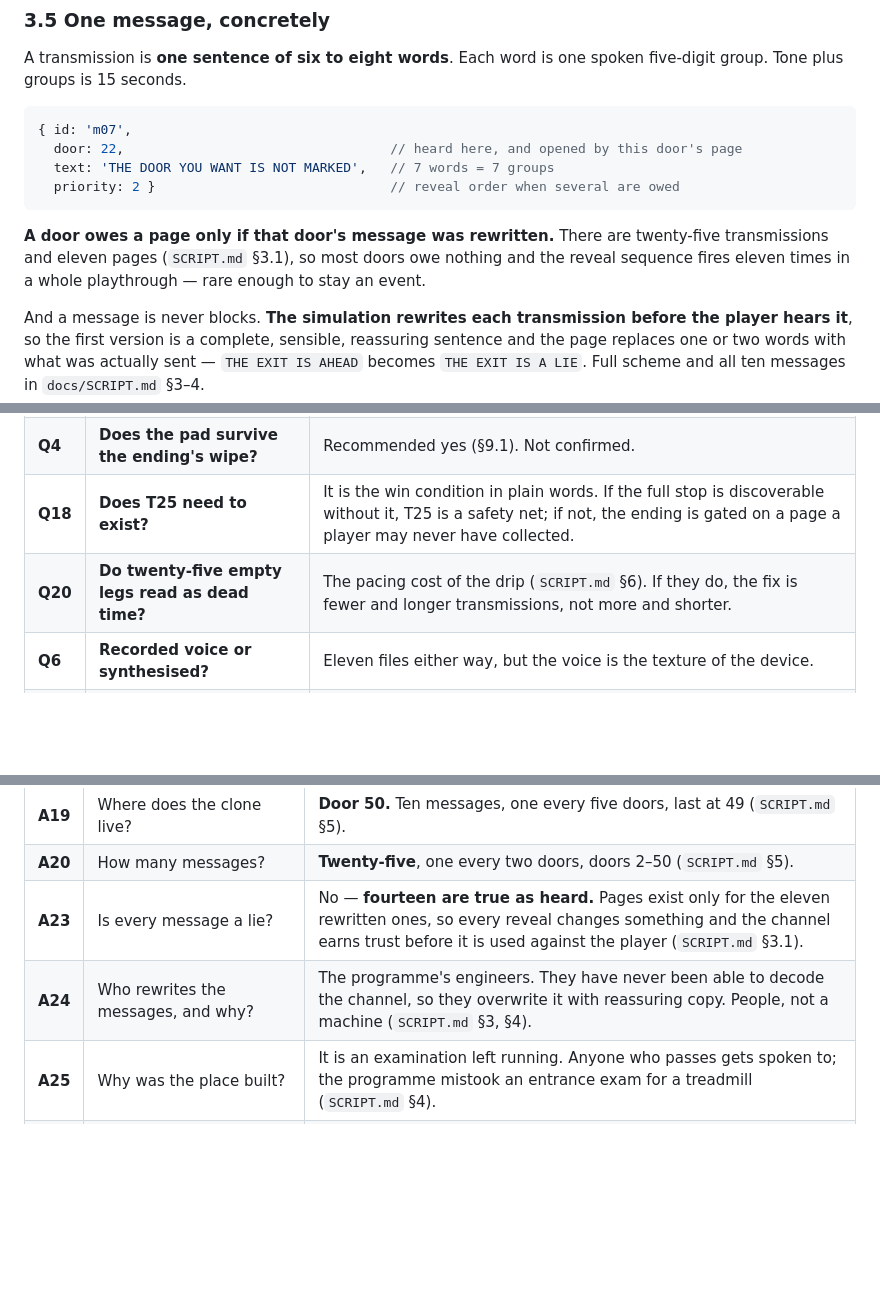
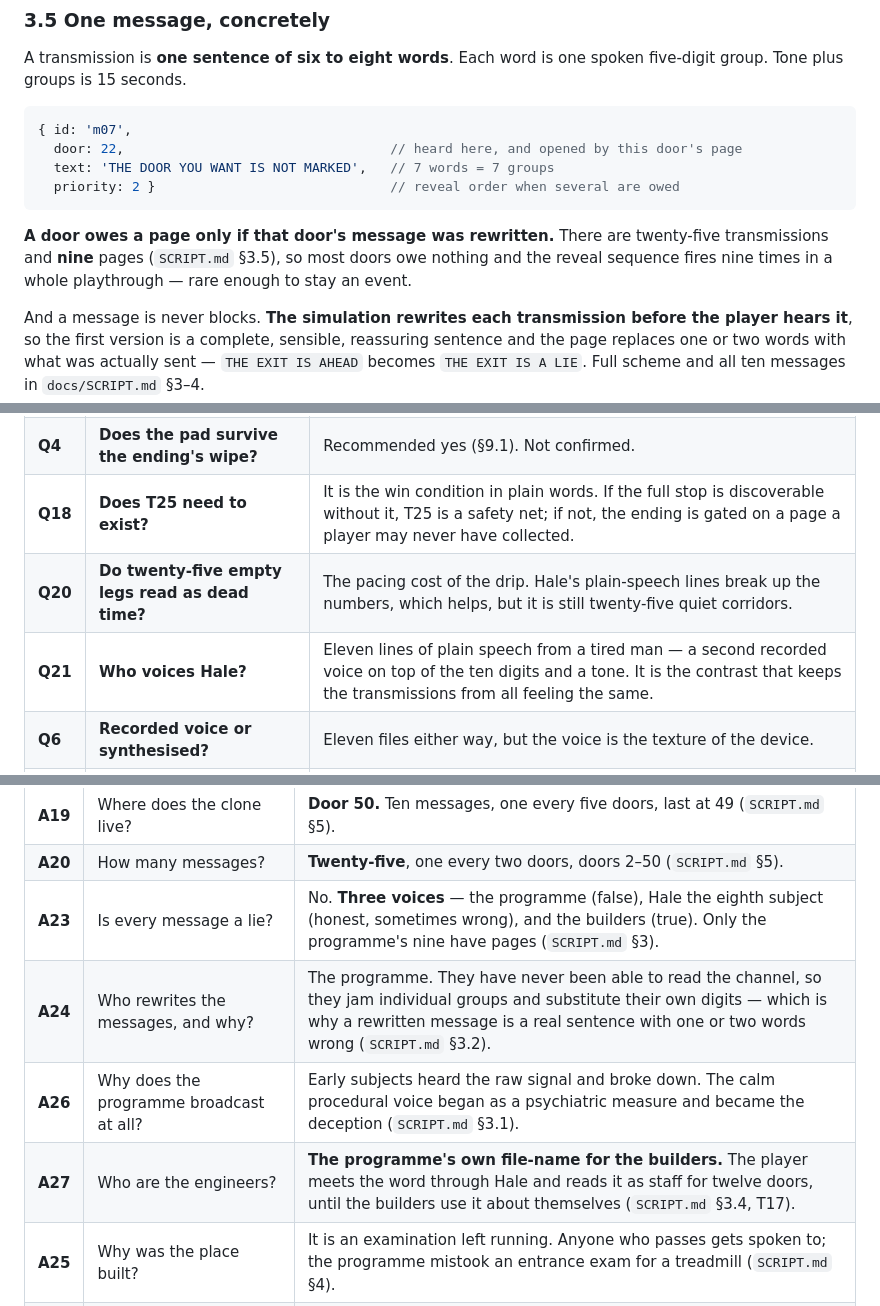
Before and after one commit to onlinestuff4me-sketch/timeshard, a Markdown page: docs/STORY.md, 3 parts joined by grey strips. Rendered like a GitHub page; blank space fills up the shorter version.

````diff
--- a/docs/STORY.md
+++ b/docs/STORY.md
@@ -118,9 +118,9 @@ spoken five-digit group. Tone plus groups is 15 seconds.
 ```
 
 **A door owes a page only if that door's message was rewritten.** There are
-twenty-five transmissions and eleven pages (`SCRIPT.md` §3.1), so most doors
-owe nothing and the reveal sequence fires eleven times in a whole playthrough
-— rare enough to stay an event.
+twenty-five transmissions and **nine** pages (`SCRIPT.md` §3.5), so most doors
+owe nothing and the reveal sequence fires nine times in a whole playthrough —
+rare enough to stay an event.
 
 And a message is never blocks. **The simulation rewrites each transmission
 before the player hears it**, so the first version is a complete, sensible,
@@ -337,7 +337,8 @@ re-litigated.
 | **Q3** | **How many questions at the end, and what are they?** | Each answer must be worth a whole replay. Three or four. |
 | **Q4** | **Does the pad survive the ending's wipe?** | Recommended yes (§9.1). Not confirmed. |
 | **Q18** | **Does T25 need to exist?** | It is the win condition in plain words. If the full stop is discoverable without it, T25 is a safety net; if not, the ending is gated on a page a player may never have collected. |
-| **Q20** | **Do twenty-five empty legs read as dead time?** | The pacing cost of the drip (`SCRIPT.md` §6). If they do, the fix is fewer and longer transmissions, not more and shorter. |
+| **Q20** | **Do twenty-five empty legs read as dead time?** | The pacing cost of the drip. Hale's plain-speech lines break up the numbers, which helps, but it is still twenty-five quiet corridors. |
+| **Q21** | **Who voices Hale?** | Eleven lines of plain speech from a tired man — a second recorded voice on top of the ten digits and a tone. It is the contrast that keeps the transmissions from all feeling the same. |
 | **Q6** | **Recorded voice or synthesised?** | Eleven files either way, but the voice is the texture of the device. |
 | **Q15** | **Does the reveal hallway need its own art?** | It is meant to read as outside the simulation. Different light on the existing corridor may be enough, or it may need to look like nothing else in the game. |
 | **Q16** | **What does the very first reveal do?** | The player has no idea what a transmission is yet. The first one has to teach the whole system — that these are messages, that they are being decoded, that there are more — without a tutorial. |
@@ -367,8 +368,10 @@ re-litigated.
 | **A18** | Won't the reveal get tiresome? | It fires at most once per new door reached, and replaces the death screen rather than being added to it (§3.8, §4.1). |
 | **A19** | Where does the clone live? | **Door 50.** Ten messages, one every five doors, last at 49 (`SCRIPT.md` §5). |
 | **A20** | How many messages? | **Twenty-five**, one every two doors, doors 2–50 (`SCRIPT.md` §5). |
-| **A23** | Is every message a lie? | No — **fourteen are true as heard.** Pages exist only for the eleven rewritten ones, so every reveal changes something and the channel earns trust before it is used against the player (`SCRIPT.md` §3.1). |
-| **A24** | Who rewrites the messages, and why? | The programme's engineers. They have never been able to decode the channel, so they overwrite it with reassuring copy. People, not a machine (`SCRIPT.md` §3, §4). |
+| **A23** | Is every message a lie? | No. **Three voices** — the programme (false), Hale the eighth subject (honest, sometimes wrong), and the builders (true). Only the programme's nine have pages (`SCRIPT.md` §3). |
+| **A24** | Who rewrites the messages, and why? | The programme. They have never been able to read the channel, so they jam individual groups and substitute their own digits — which is why a rewritten message is a real sentence with one or two words wrong (`SCRIPT.md` §3.2). |
+| **A26** | Why does the programme broadcast at all? | Early subjects heard the raw signal and broke down. The calm procedural voice began as a psychiatric measure and became the deception (`SCRIPT.md` §3.1). |
+| **A27** | Who are the engineers? | **The programme's own file-name for the builders.** The player meets the word through Hale and reads it as staff for twelve doors, until the builders use it about themselves (`SCRIPT.md` §3.4, T17). |
 | **A25** | Why was the place built? | It is an examination left running. Anyone who passes gets spoken to; the programme mistook an entrance exam for a treadmill (`SCRIPT.md` §4). |
 | **A21** | How are messages obscured without being confusing? | The simulation rewrites them. The heard version is a complete reassuring sentence; the page replaces one or two words with the truth (`SCRIPT.md` §3). |
 | **A22** | Does the story get too strange? | The word "alien" never appears. They are *the ones who built it*, and everything else is the player's inference (`SCRIPT.md` §1.1). |
````
Also changed, not shown: other parts of docs/STORY.md (+1 -1 lines), docs/SCRIPT.md (+147 -121 lines).
